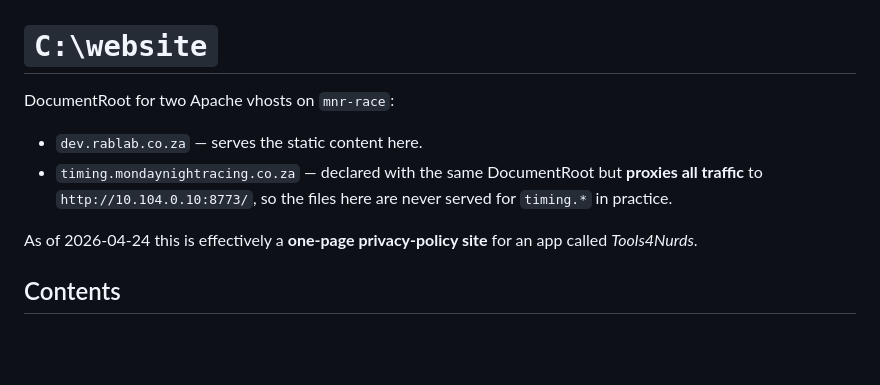
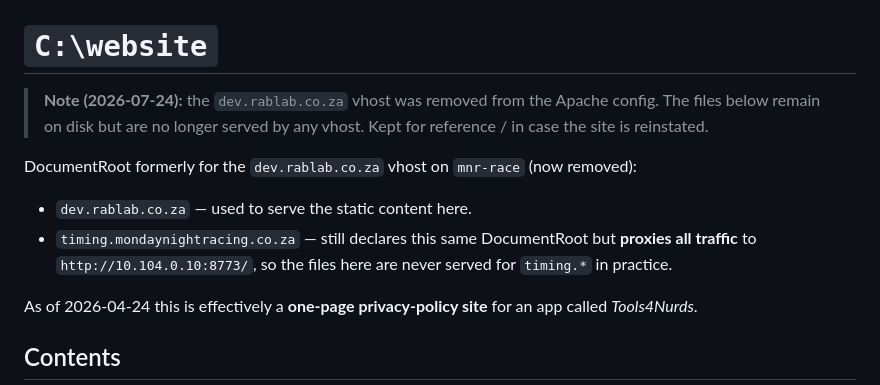
Before and after one commit to Raboebie/mnr, a Markdown page: docs/website-c-website.md, the part around the change. GitHub-like rendering; blank space fills up the shorter version.

```diff
--- a/docs/website-c-website.md
+++ b/docs/website-c-website.md
@@ -1,9 +1,11 @@
 # `C:\website`
 
-DocumentRoot for two Apache vhosts on `mnr-race`:
+> **Note (2026-07-24):** the `dev.rablab.co.za` vhost was removed from the Apache config. The files below remain on disk but are no longer served by any vhost. Kept for reference / in case the site is reinstated.
 
-- `dev.rablab.co.za` — serves the static content here.
-- `timing.mondaynightracing.co.za` — declared with the same DocumentRoot but **proxies all traffic** to `http://10.104.0.10:8773/`, so the files here are never served for `timing.*` in practice.
+DocumentRoot formerly for the `dev.rablab.co.za` vhost on `mnr-race` (now removed):
+
+- `dev.rablab.co.za` — used to serve the static content here.
+- `timing.mondaynightracing.co.za` — still declares this same DocumentRoot but **proxies all traffic** to `http://10.104.0.10:8773/`, so the files here are never served for `timing.*` in practice.
 
 As of 2026-04-24 this is effectively a **one-page privacy-policy site** for an app called *Tools4Nurds*.
 
```
Also changed, not shown: docs/dns-cloudflare-migration.md (+1 -1 lines), docs/mnr-server.md (+8 -4 lines).
